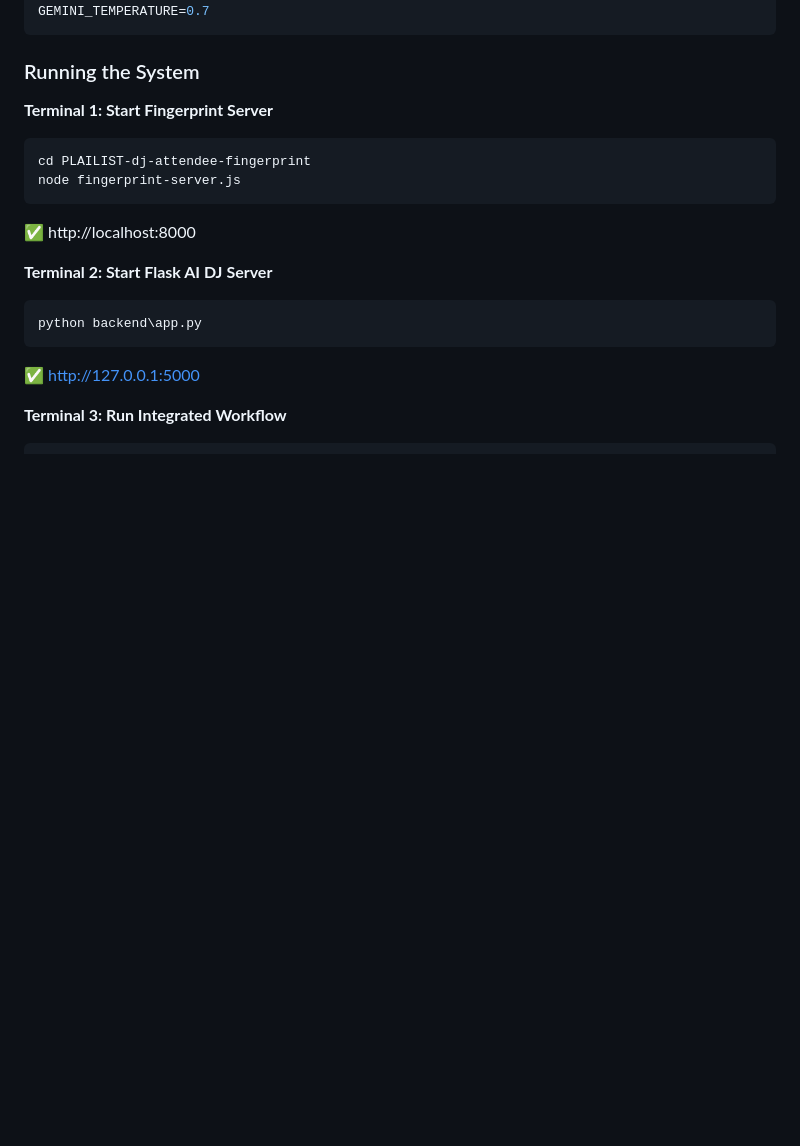
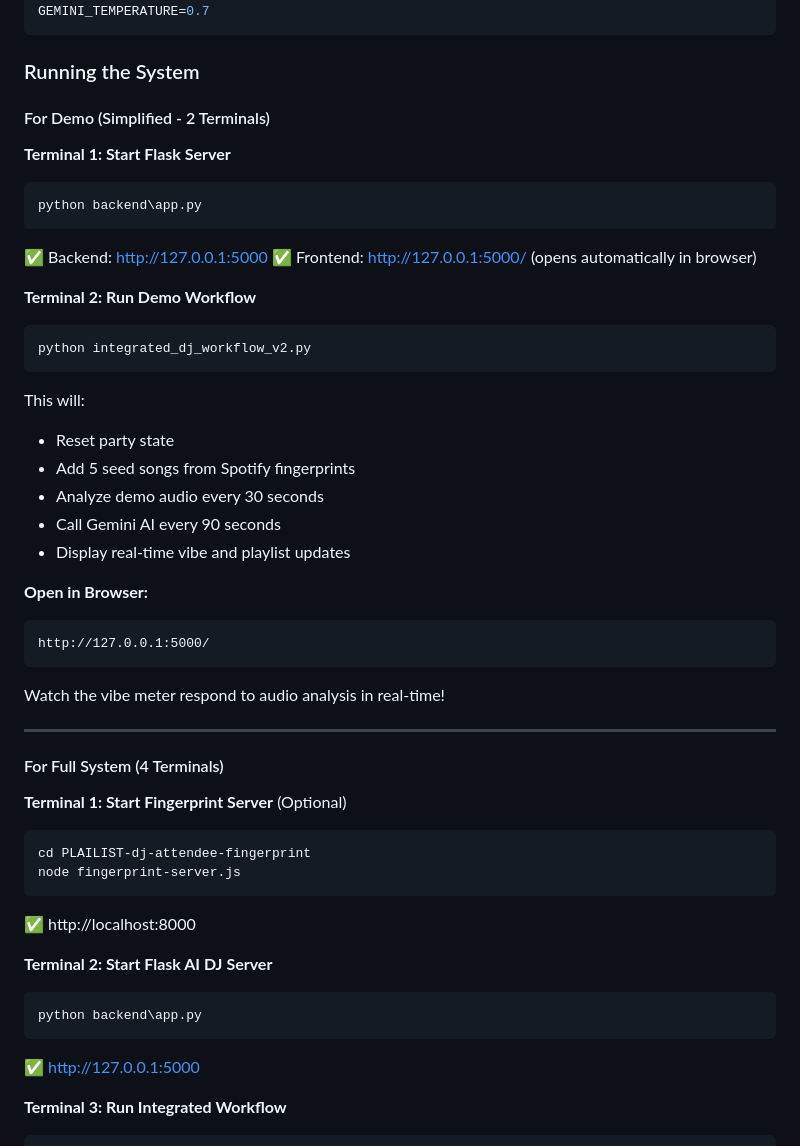
Before and after one commit to AlgorithmNBlues/PLAILIST, a Markdown page: README.md, the part around one of its changes. Rendered like a GitHub page; blank space fills up the shorter version.

````diff
--- a/README.md
+++ b/README.md
@@ -100,7 +121,37 @@ GEMINI_TEMPERATURE=0.7
 
 ### Running the System
 
-**Terminal 1: Start Fingerprint Server**
+#### For Demo (Simplified - 2 Terminals)
+
+**Terminal 1: Start Flask Server**
+```bash
+python backend\app.py
+```
+✅ Backend: http://127.0.0.1:5000
+✅ Frontend: http://127.0.0.1:5000/ (opens automatically in browser)
+
+**Terminal 2: Run Demo Workflow**
+```bash
+python integrated_dj_workflow_v2.py
+```
+This will:
+- Reset party state
+- Add 5 seed songs from Spotify fingerprints
+- Analyze demo audio every 30 seconds
+- Call Gemini AI every 90 seconds
+- Display real-time vibe and playlist updates
+
+**Open in Browser:**
+```
+http://127.0.0.1:5000/
+```
+Watch the vibe meter respond to audio analysis in real-time!
+
+---
+
+#### For Full System (4 Terminals)
+
+**Terminal 1: Start Fingerprint Server** (Optional)
 ```bash
 cd PLAILIST-dj-attendee-fingerprint
 node fingerprint-server.js
````
Also changed, not shown: other parts of README.md (+41 -7 lines), QUICKSTART.md (+3 -2 lines).
